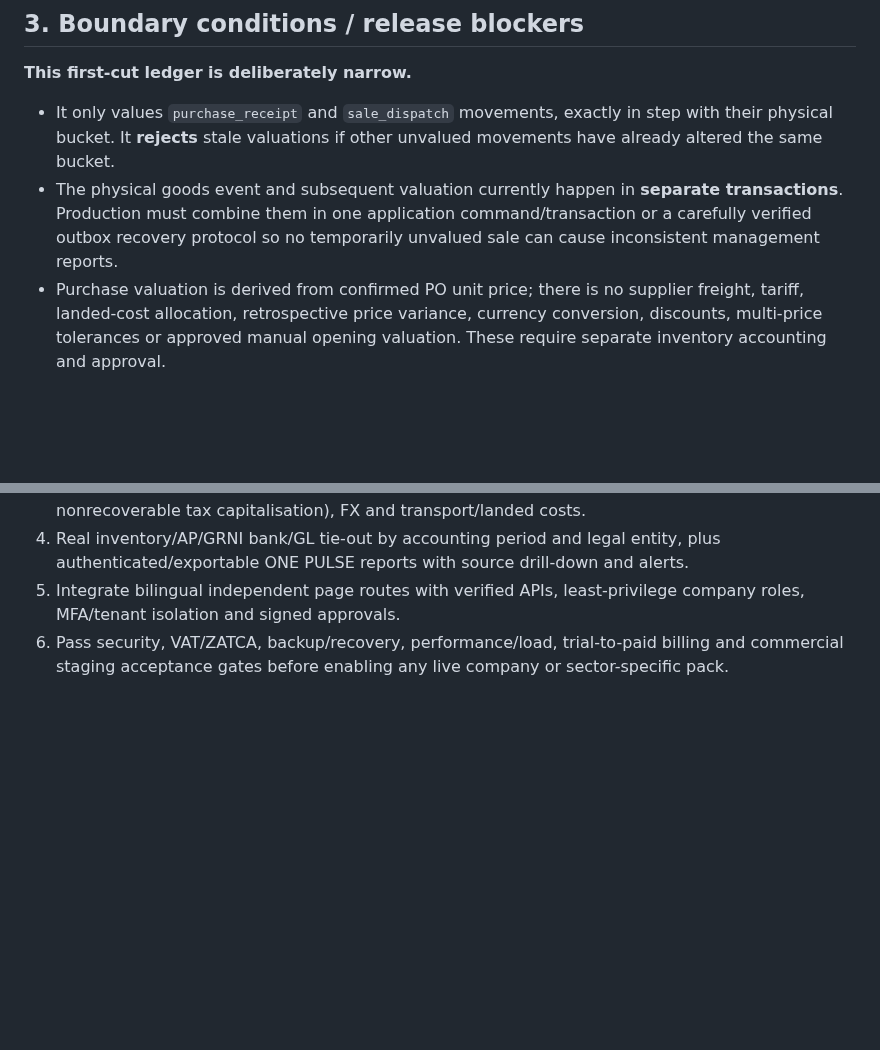
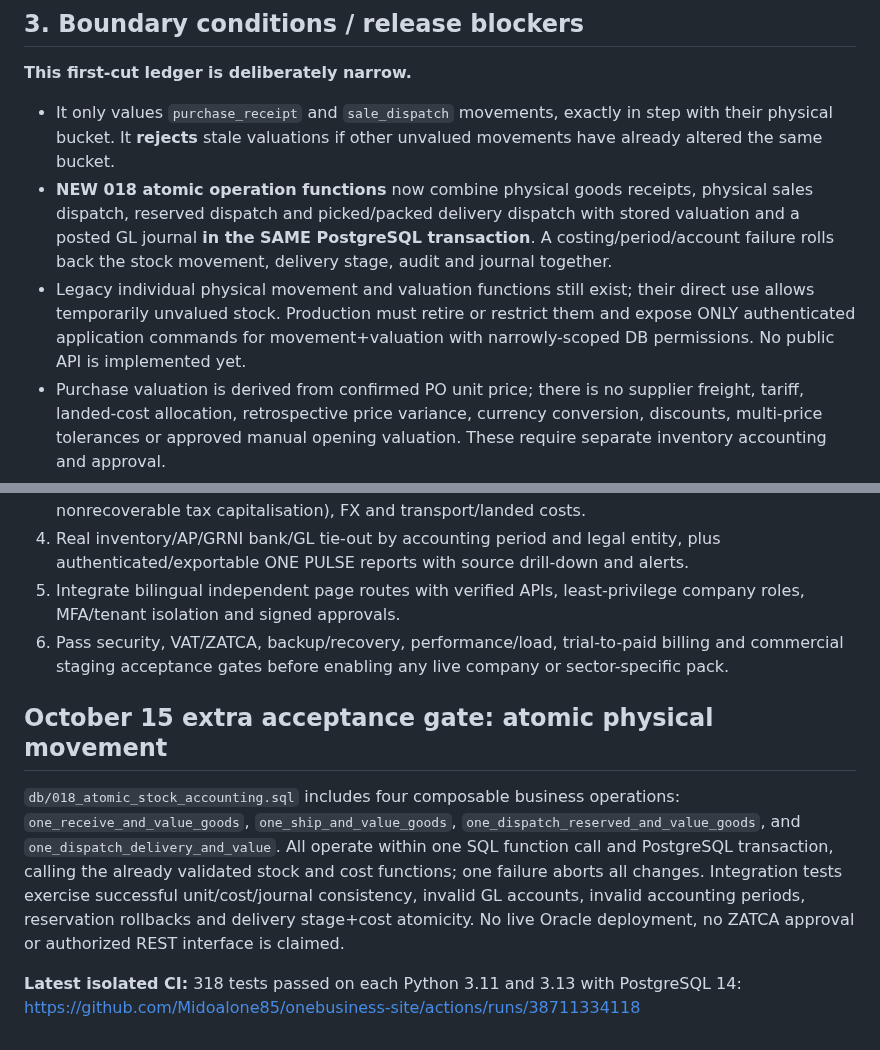
Before and after one commit to Midoalone85/onebusiness-site, a Markdown page: one-erp-next/ops/VALUATION_GRNI_THREE_WAY_AND_PULSE.md, 2 parts joined by grey strips. Drawn GitHub-style; blank space fills up the shorter version.

Commit message:
docs(erp-next): record atomic goods + GL transaction milestone and remaining live-entry blockers

```diff
--- a/one-erp-next/ops/VALUATION_GRNI_THREE_WAY_AND_PULSE.md
+++ b/one-erp-next/ops/VALUATION_GRNI_THREE_WAY_AND_PULSE.md
@@ -78,10 +78,16 @@ not externally attested balances.
 - It only values `purchase_receipt` and `sale_dispatch` movements, exactly
   in step with their physical bucket. It **rejects** stale valuations if
   other unvalued movements have already altered the same bucket.
-- The physical goods event and subsequent valuation currently happen in
-  **separate transactions**. Production must combine them in one application
-  command/transaction or a carefully verified outbox recovery protocol so no
-  temporarily unvalued sale can cause inconsistent management reports.
+- **NEW 018 atomic operation functions** now combine physical goods receipts,
+  physical sales dispatch, reserved dispatch and picked/packed delivery dispatch
+  with stored valuation and a posted GL journal **in the SAME PostgreSQL
+  transaction**. A costing/period/account failure rolls back the stock
+  movement, delivery stage, audit and journal together.
+- Legacy individual physical movement and valuation functions still exist;
+  their direct use allows temporarily unvalued stock. Production must retire
+  or restrict them and expose ONLY authenticated application commands for
+  movement+valuation with narrowly-scoped DB permissions. No public API is
+  implemented yet.
 - Purchase valuation is derived from confirmed PO unit price; there is no
   supplier freight, tariff, landed-cost allocation, retrospective price
   variance, currency conversion, discounts, multi-price tolerances or
@@ -132,3 +138,18 @@ not externally attested balances.
 6. Pass security, VAT/ZATCA, backup/recovery, performance/load,
    trial-to-paid billing and commercial staging acceptance gates before
    enabling any live company or sector-specific pack.
+
+## October 15 extra acceptance gate: atomic physical movement
+
+`db/018_atomic_stock_accounting.sql` includes four composable business
+operations: `one_receive_and_value_goods`, `one_ship_and_value_goods`,
+`one_dispatch_reserved_and_value_goods`, and
+`one_dispatch_delivery_and_value`. All operate within one SQL function call
+and PostgreSQL transaction, calling the already validated stock and cost
+functions; one failure aborts all changes. Integration tests exercise successful
+unit/cost/journal consistency, invalid GL accounts, invalid accounting periods,
+reservation rollbacks and delivery stage+cost atomicity. No live Oracle
+deployment, no ZATCA approval or authorized REST interface is claimed.
+
+**Latest isolated CI:** 318 tests passed on each Python 3.11 and 3.13 with
+PostgreSQL 14: https://github.com/Midoalone85/onebusiness-site/actions/runs/38711334118
```
